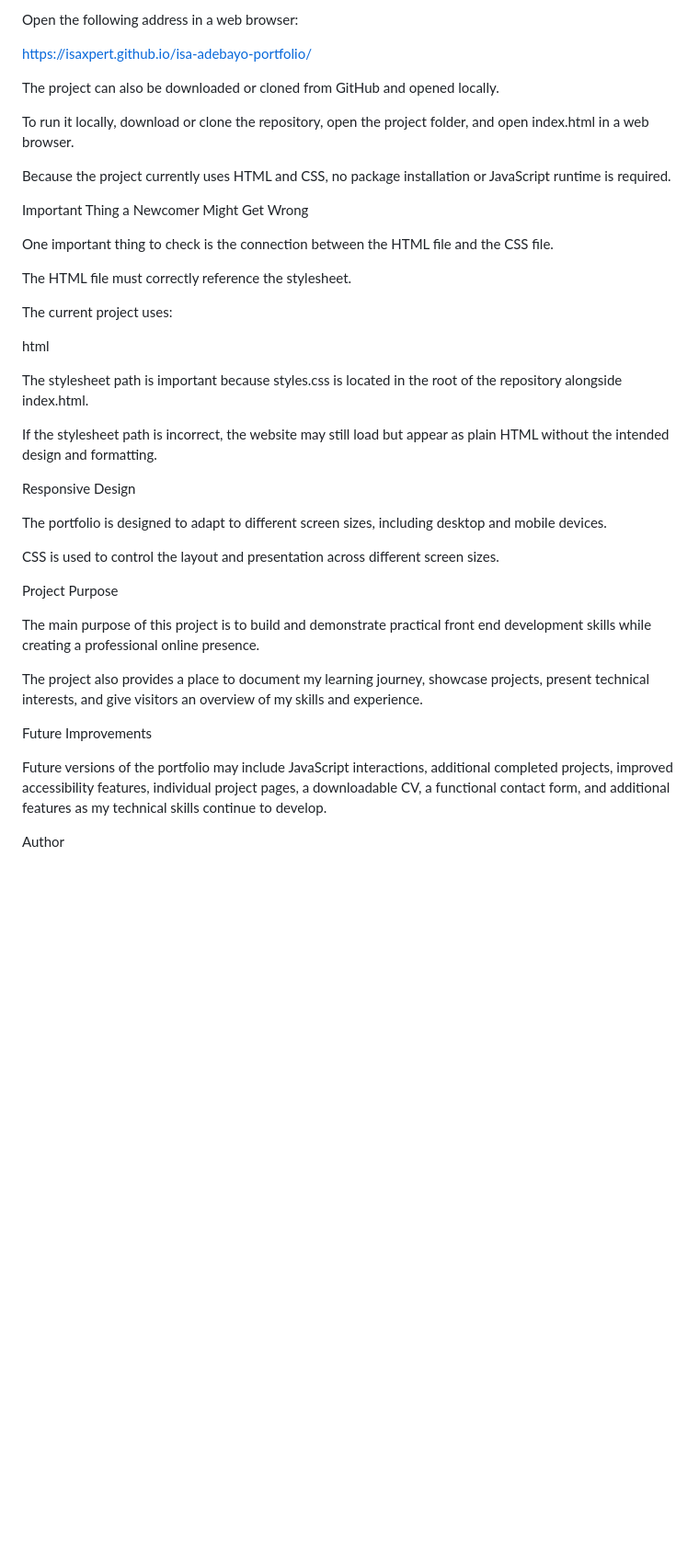
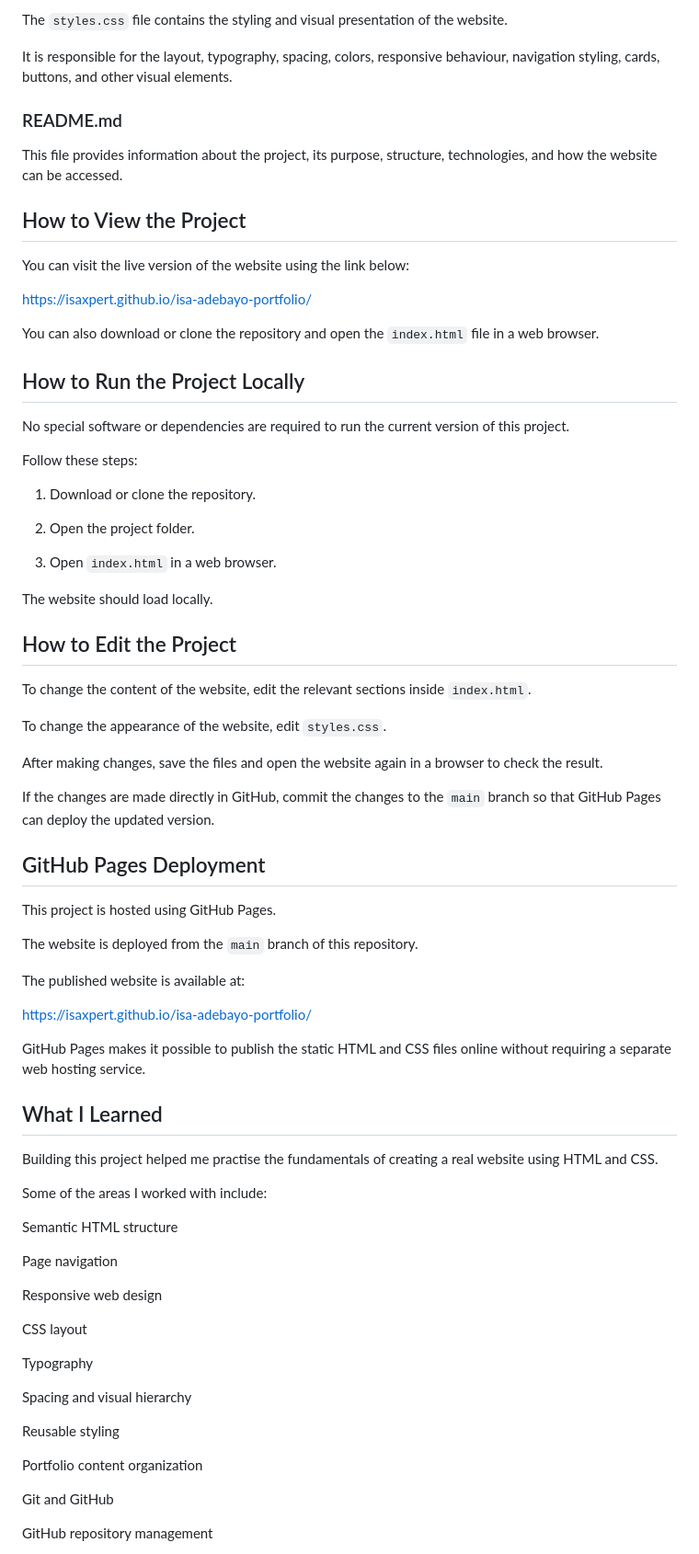
Before and after one commit to IsaXpert/isa-adebayo-portfolio, a Markdown page: README.md, the part around one of its changes. Shown at 92% size. GitHub-like rendering; blank space fills up the shorter version.

```diff
--- a/README.md
+++ b/README.md
@@ -76,43 +76,79 @@ The easiest way to view the portfolio is through the live GitHub Pages website.
 
-Open the following address in a web browser:
+The `styles.css` file contains the styling and visual presentation of the website.
+
+It is responsible for the layout, typography, spacing, colors, responsive behaviour, navigation styling, cards, buttons, and other visual elements.
+
+### README.md
+
+This file provides information about the project, its purpose, structure, technologies, and how the website can be accessed.
+
+## How to View the Project
+
+You can visit the live version of the website using the link below:
 
 https://isaxpert.github.io/isa-adebayo-portfolio/
 
-The project can also be downloaded or cloned from GitHub and opened locally.
+You can also download or clone the repository and open the `index.html` file in a web browser.
 
-To run it locally, download or clone the repository, open the project folder, and open index.html in a web browser.
+## How to Run the Project Locally
 
-Because the project currently uses HTML and CSS, no package installation or JavaScript runtime is required.
+No special software or dependencies are required to run the current version of this project.
 
-Important Thing a Newcomer Might Get Wrong
+Follow these steps:
 
-One important thing to check is the connection between the HTML file and the CSS file.
+1. Download or clone the repository.
 
-The HTML file must correctly reference the stylesheet.
+2. Open the project folder.
 
-The current project uses:
+3. Open `index.html` in a web browser.
 
-html
-<link rel="stylesheet" href="styles.css">
+The website should load locally.
 
-The stylesheet path is important because styles.css is located in the root of the repository alongside index.html.
+## How to Edit the Project
 
-If the stylesheet path is incorrect, the website may still load but appear as plain HTML without the intended design and formatting.
+To change the content of the website, edit the relevant sections inside `index.html`.
 
-Responsive Design
+To change the appearance of the website, edit `styles.css`.
 
-The portfolio is designed to adapt to different screen sizes, including desktop and mobile devices.
+After making changes, save the files and open the website again in a browser to check the result.
 
-CSS is used to control the layout and presentation across different screen sizes.
+If the changes are made directly in GitHub, commit the changes to the `main` branch so that GitHub Pages can deploy the updated version.
 
-Project Purpose
+## GitHub Pages Deployment
 
-The main purpose of this project is to build and demonstrate practical front end development skills while creating a professional online presence.
+This project is hosted using GitHub Pages.
 
-The project also provides a place to document my learning journey, showcase projects, present technical interests, and give visitors an overview of my skills and experience.
+The website is deployed from the `main` branch of this repository.
 
-Future Improvements
+The published website is available at:
 
-Future versions of the portfolio may include JavaScript interactions, additional completed projects, improved accessibility features, individual project pages, a downloadable CV, a functional contact form, and additional features as my technical skills continue to develop.
+https://isaxpert.github.io/isa-adebayo-portfolio/
 
-Author
+GitHub Pages makes it possible to publish the static HTML and CSS files online without requiring a separate web hosting service.
+
+## What I Learned
+
+Building this project helped me practise the fundamentals of creating a real website using HTML and CSS.
+
+Some of the areas I worked with include:
+
+Semantic HTML structure
+
+Page navigation
+
+Responsive web design
+
+CSS layout
+
+Typography
+
+Spacing and visual hierarchy
+
+Reusable styling
+
+Portfolio content organization
+
+Git and GitHub
+
+GitHub repository management
+
```
Also changed, not shown: other parts of README.md (+101 -40 lines).
